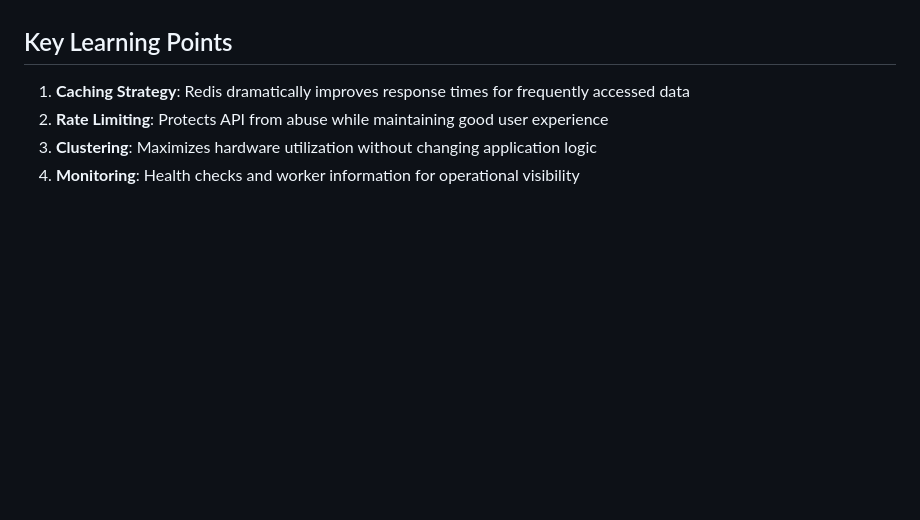
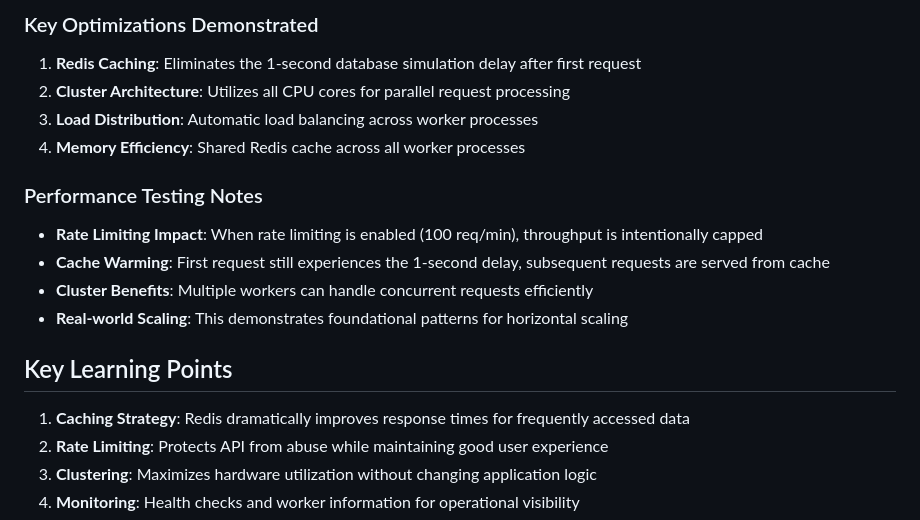
Before and after one commit to KseniiaRiabova/scalable-api, a Markdown page: README.md, the part around one of its changes. Drawn GitHub-style; blank space fills up the shorter version.

```diff
--- a/README.md
+++ b/README.md
@@ -191,3 +244,16 @@ For accurate cache testing, use Postman or curl to see the true server-side cach
+### Key Optimizations Demonstrated
+
+1. **Redis Caching**: Eliminates the 1-second database simulation delay after first request
+2. **Cluster Architecture**: Utilizes all CPU cores for parallel request processing
+3. **Load Distribution**: Automatic load balancing across worker processes
+4. **Memory Efficiency**: Shared Redis cache across all worker processes
+
+### Performance Testing Notes
+
+- **Rate Limiting Impact**: When rate limiting is enabled (100 req/min), throughput is intentionally capped
+- **Cache Warming**: First request still experiences the 1-second delay, subsequent requests are served from cache
+- **Cluster Benefits**: Multiple workers can handle concurrent requests efficiently
+- **Real-world Scaling**: This demonstrates foundational patterns for horizontal scaling
 
 ## Key Learning Points
 
```
Also changed, not shown: other parts of README.md (+64 -11 lines).
